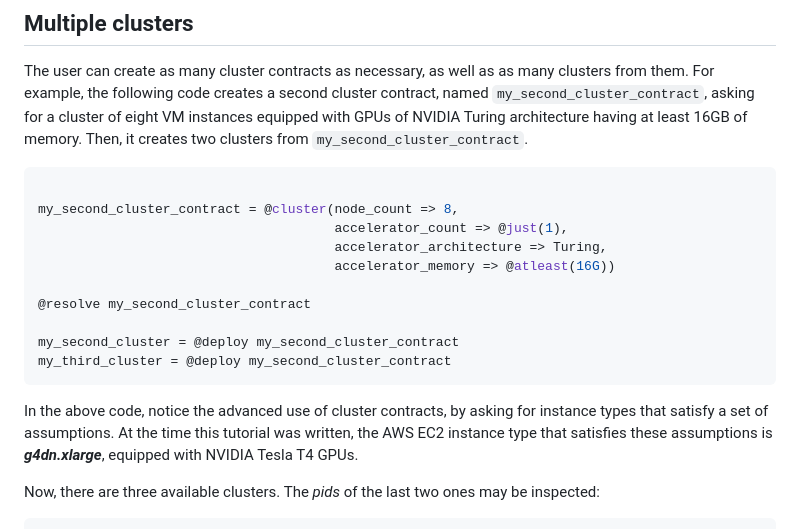
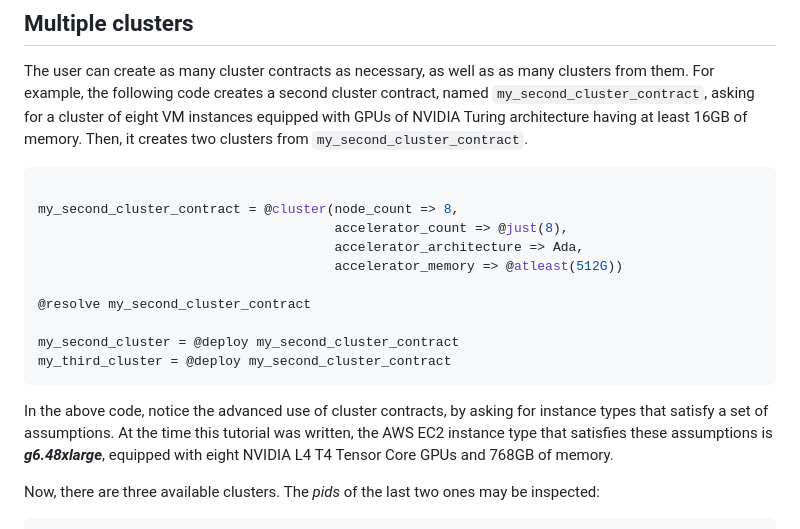
Before and after one commit to PlatformAwareProgramming/CloudClusters.jl, a Markdown page: README.md, the part around the change printed below. GitHub-like rendering.

````diff
--- a/README.md
+++ b/README.md
@@ -98,9 +98,9 @@ The user can create as many cluster contracts as necessary, as well as as many c
 ```julia
 
 my_second_cluster_contract = @cluster(node_count => 8,
-                                      accelerator_count => @just(1),
-                                      accelerator_architecture => Turing,
-                                      accelerator_memory => @atleast(16G))
+                                      accelerator_count => @just(8),
+                                      accelerator_architecture => Ada,
+                                      accelerator_memory => @atleast(512G))
 
 @resolve my_second_cluster_contract
 
@@ -108,7 +108,7 @@ my_second_cluster = @deploy my_second_cluster_contract
 my_third_cluster = @deploy my_second_cluster_contract
 ```
 
-In the above code, notice the advanced use of cluster contracts, by asking for instance types that satisfy a set of assumptions. At the time this tutorial was written, the AWS EC2 instance type that satisfies these assumptions is ___g4dn.xlarge___, equipped with NVIDIA Tesla T4 GPUs.
+In the above code, notice the advanced use of cluster contracts, by asking for instance types that satisfy a set of assumptions. At the time this tutorial was written, the AWS EC2 instance type that satisfies these assumptions is ___g6.48xlarge___, equipped with eight NVIDIA L4 T4 Tensor Core GPUs and 768GB of memory.
 
 Now, there are three available clusters. The _pids_ of the last two ones may be inspected:
 
````
Also changed, not shown: other parts of README.md (+37 -2 lines).
